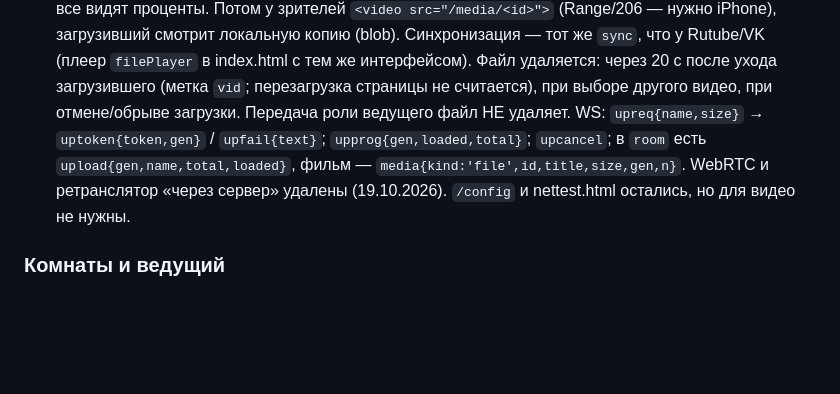
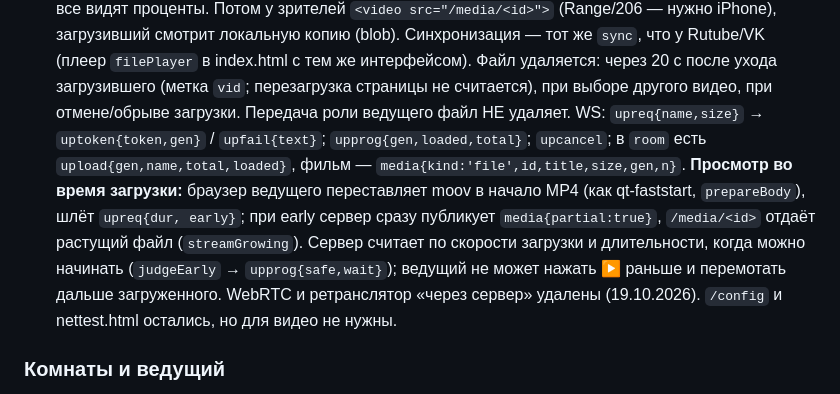
Before and after one commit to medullex/divan, a Markdown page: CLAUDE.md, the part around the change. GitHub-like rendering; blank space fills up the shorter version.

Commit message:
Фильм можно смотреть, пока он догружается

```diff
--- a/CLAUDE.md
+++ b/CLAUDE.md
@@ -34,6 +34,10 @@ Node.js без внешних зависимостей (`npm install` ничег
    при выборе другого видео, при отмене/обрыве загрузки. Передача роли ведущего файл НЕ удаляет.
    WS: `upreq{name,size}` → `uptoken{token,gen}` / `upfail{text}`; `upprog{gen,loaded,total}`; `upcancel`;
    в `room` есть `upload{gen,name,total,loaded}`, фильм — `media{kind:'file',id,title,size,gen,n}`.
+   **Просмотр во время загрузки:** браузер ведущего переставляет moov в начало MP4 (как qt-faststart, `prepareBody`),
+   шлёт `upreq{dur, early}`; при early сервер сразу публикует `media{partial:true}`, `/media/<id>` отдаёт растущий файл
+   (`streamGrowing`). Сервер считает по скорости загрузки и длительности, когда можно начинать (`judgeEarly` → `upprog{safe,wait}`);
+   ведущий не может нажать ▶ раньше и перемотать дальше загруженного.
    WebRTC и ретранслятор «через сервер» удалены (19.10.2026). `/config` и nettest.html остались, но для видео не нужны.
 
 ### Комнаты и ведущий
```
